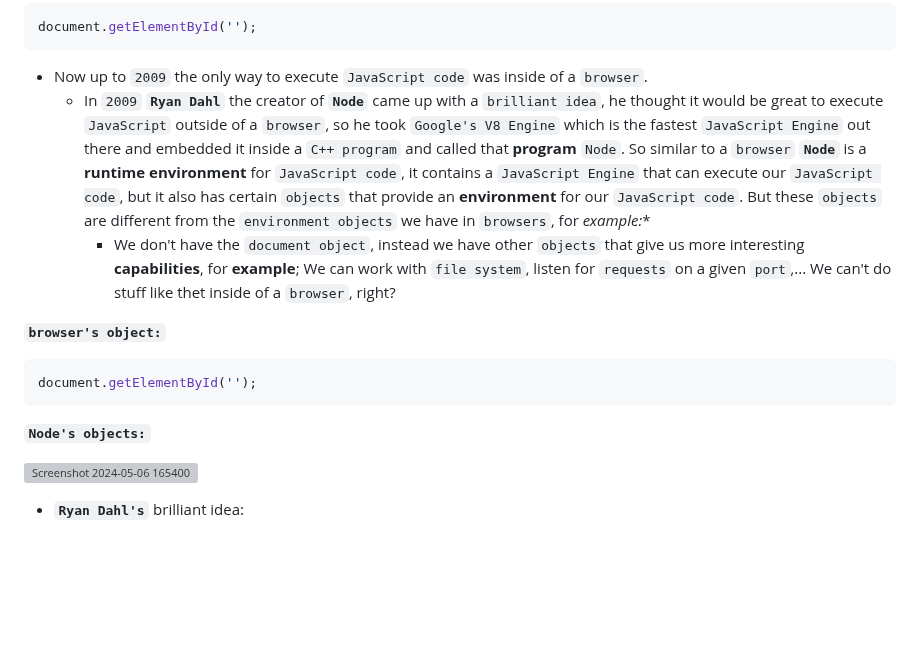
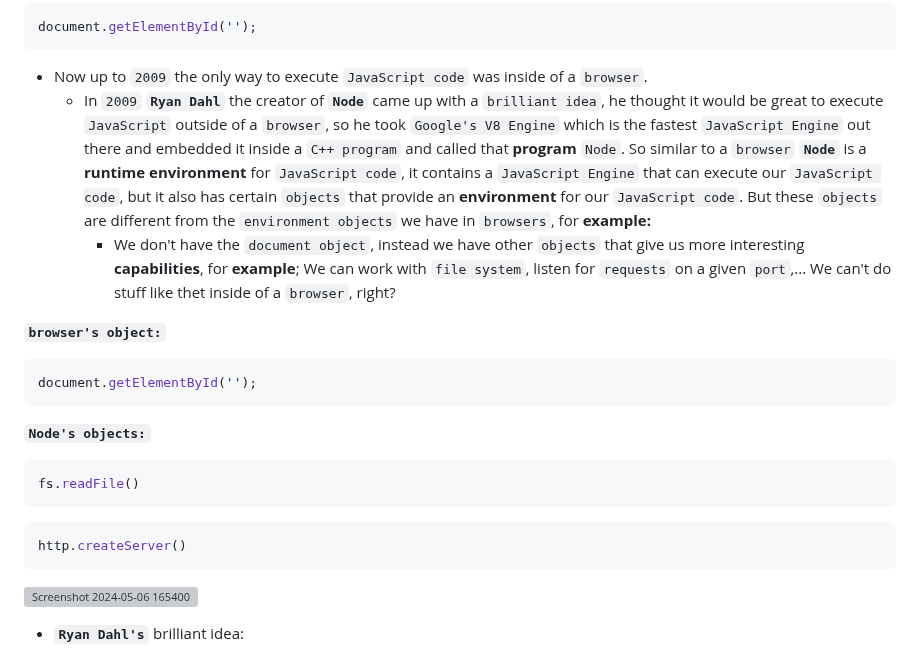
Before and after one commit to elyse502/Practices, a Markdown page: nodeJs/README.md, the part around the change. GitHub-like rendering; blank space fills up the shorter version; grey boxes are pictures that could not be loaded.

````diff
--- a/nodeJs/README.md
+++ b/nodeJs/README.md
@@ -34,7 +34,7 @@ So above we learnt that **`Node`** is a **runtime environment** for executing `J
 document.getElementById('');
 ```
 * Now up to `2009` the only way to execute `JavaScript code` was inside of a `browser`.
-  * In `2009` **`Ryan Dahl`** the creator of **`Node`** came up with a `brilliant idea`, he thought it would be great to execute `JavaScript` outside of a `browser`, so he took `Google's V8 Engine` which is the fastest `JavaScript Engine` out there and embedded it inside a `C++ program` and called that **program** `Node`. So similar to a `browser` **`Node`** is a **runtime environment** for `JavaScript code`, it contains a `JavaScript Engine` that can execute our `JavaScript code`, but it also has certain `objects` that provide an **environment** for our `JavaScript code`. But these `objects` are different from the `environment objects` we have in `browsers`, for *example:**
+  * In `2009` **`Ryan Dahl`** the creator of **`Node`** came up with a `brilliant idea`, he thought it would be great to execute `JavaScript` outside of a `browser`, so he took `Google's V8 Engine` which is the fastest `JavaScript Engine` out there and embedded it inside a `C++ program` and called that **program** `Node`. So similar to a `browser` **`Node`** is a **runtime environment** for `JavaScript code`, it contains a `JavaScript Engine` that can execute our `JavaScript code`, but it also has certain `objects` that provide an **environment** for our `JavaScript code`. But these `objects` are different from the `environment objects` we have in `browsers`, for **example:**
     * We don't have the `document object`, instead we have other `objects` that give us more interesting **capabilities**, for **example**; We can work with `file system`, listen for `requests` on a given `port`,... We can't do stuff like thet inside of a `browser`, right?
 
 **`browser's object:`**
@@ -43,7 +43,12 @@ document.getElementById('');
 ```
 
 **`Node's objects:`**
-
+```groovy
+fs.readFile()
+```
+```groovy
+http.createServer()
+```
 
 ![Screenshot 2024-05-06 165400](https://github.com/elyse502/Practices/assets/125453474/67f2b73e-e3cc-46bf-99a2-e4ee90cd76cd)
 
````
